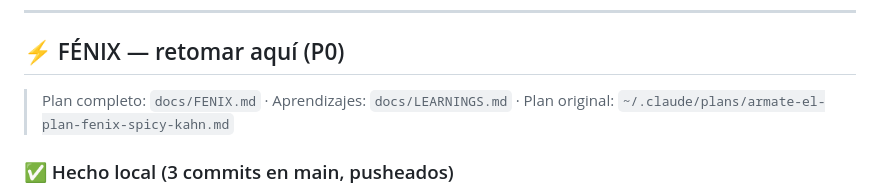
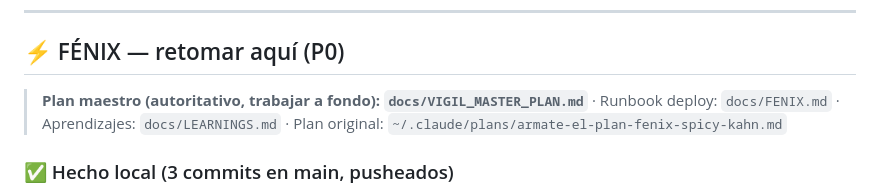
Before and after one commit to fercreek/vigil, a Markdown page: _NEXT.md, the part around the change. Drawn GitHub-style.

```diff
--- a/_NEXT.md
+++ b/_NEXT.md
@@ -7,7 +7,7 @@
 
 ## ⚡ FÉNIX — retomar aquí (P0)
 
-> Plan completo: `docs/FENIX.md` · Aprendizajes: `docs/LEARNINGS.md` · Plan original: `~/.claude/plans/armate-el-plan-fenix-spicy-kahn.md`
+> **Plan maestro (autoritativo, trabajar a fondo): `docs/VIGIL_MASTER_PLAN.md`** · Runbook deploy: `docs/FENIX.md` · Aprendizajes: `docs/LEARNINGS.md` · Plan original: `~/.claude/plans/armate-el-plan-fenix-spicy-kahn.md`
 
 ### ✅ Hecho local (3 commits en main, pusheados)
 - **Poda A** (`427af0f`) — TAO fuera de auto-scan, `scalper_shorts_bot.py` borrado (504L).
```
Also changed, not shown: docs/VIGIL_MASTER_PLAN.md (added, +171 -0 lines).
